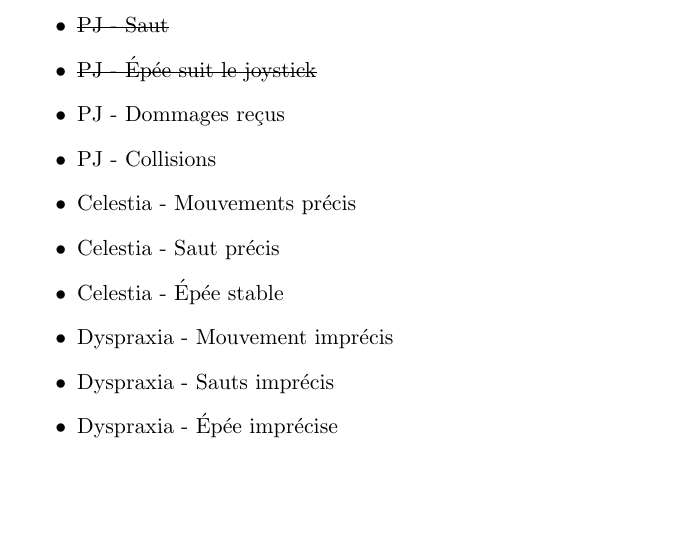
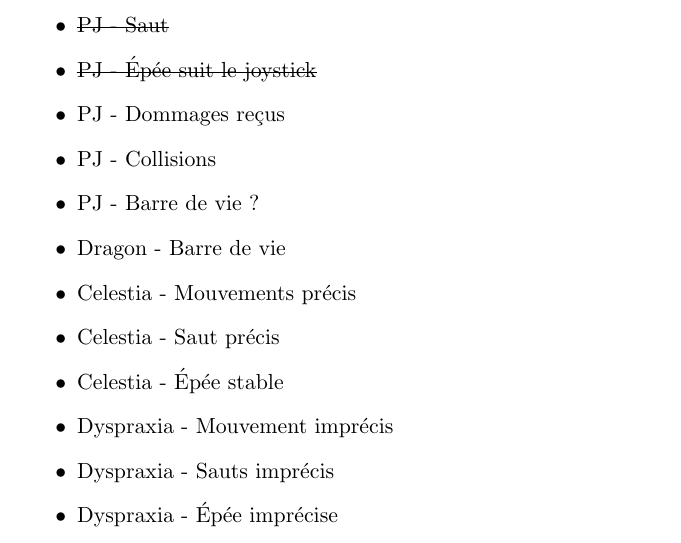
Before and after one commit to Tchetchouille/Dyspraxia-and-the-Dragon, a LaTeX document (Design Documents/Features.tex): part of page 1 of 3, cut so that both start at the same text, the shorter picture padded with empty space. Compiled offline with pdfLaTeX.

Commit message:
Small update to features list
Added health bar features

```diff
--- a/Design Documents/Features.tex
+++ b/Design Documents/Features.tex
@@ -23,6 +23,8 @@
 		\item \st{PJ - Épée suit le joystick}
 		\item PJ - Dommages reçus
 		\item PJ - Collisions
+		\item PJ - Barre de vie ?
+		\item Dragon - Barre de vie
 		\item Celestia - Mouvements précis
 		\item Celestia - Saut précis
 		\item Celestia - Épée stable
```
